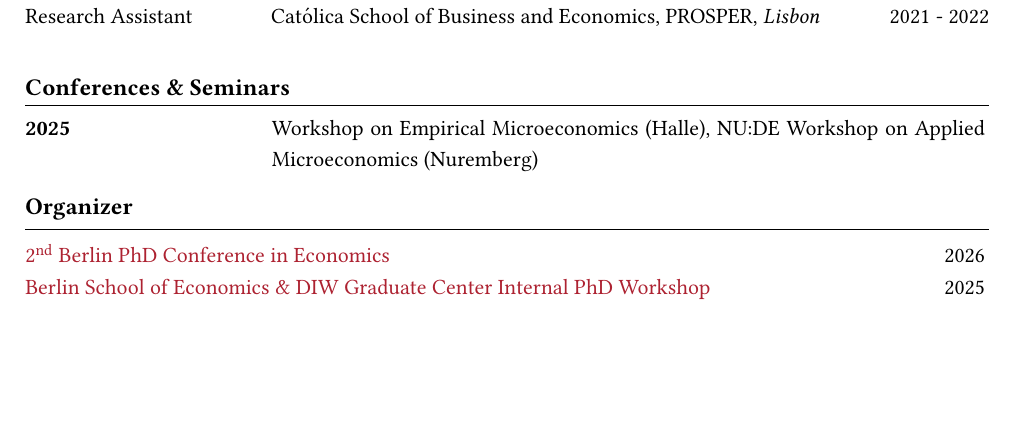
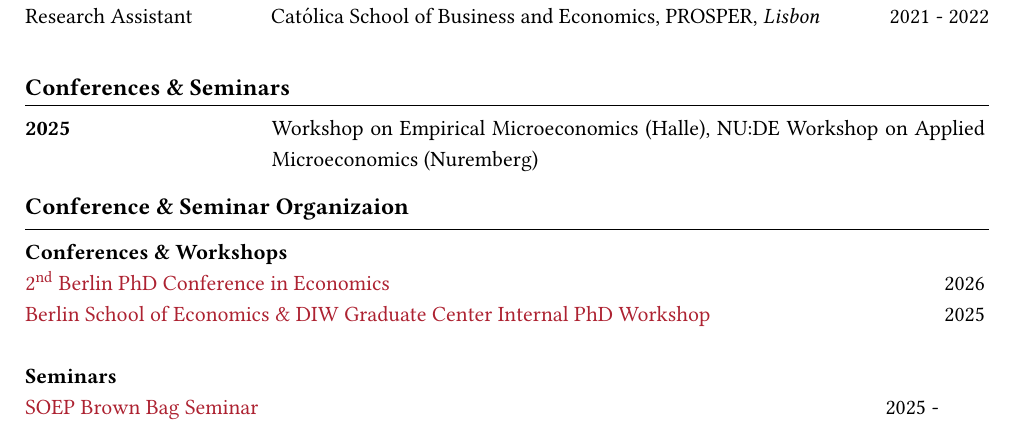
Before and after one commit to agrawe/Academic_CV, a LaTeX CV (Grawe_CV_en.tex): part of page 1 of 2, cut so that both start at the same text, the shorter picture padded with empty space. Compiled offline with pdfLaTeX.

Commit message:
update cv

```diff
--- a/Grawe_CV_en.tex
+++ b/Grawe_CV_en.tex
@@ -69,10 +69,16 @@
 \cvsection{Conferences \& Seminars}
 \cventrytwo{2025}{Workshop on Empirical Microeconomics (Halle), NU:DE Workshop on Applied Microeconomics (Nuremberg)}
 
-% Organizer ------------------------------------------------
-\cvsection{Organizer}
+% Conference & Seminar Organization ------------------------
+\cvsection{Conference \& Seminar Organizaion}
+\textbf{Conferences \& Workshops}\\
 \cventrythree{\href{https://berlinschoolofeconomics.de/event-details/2nd-berlin-phd-conference-in-economics}{\nth{2} Berlin PhD Conference in Economics}}{2026}
 \cventrythree{\href{https://agrawe.eu/bgiw}{Berlin School of Economics \& DIW Graduate Center Internal PhD Workshop}}{2025}
+
+\textbf{Seminars}\\
+\cventrythree{\href{https://agrawe.eu/soepbrownbag}{SOEP Brown Bag Seminar}}{2025 - \phantom{2028}}
+
+\clearpage
 
 % Teaching -------------------------------------------------
 \cvsection{Teaching}
```
Also changed, not shown: Grawe_CV_en.pdf, Grawe_CV_en.tex (2 more changed lines).
